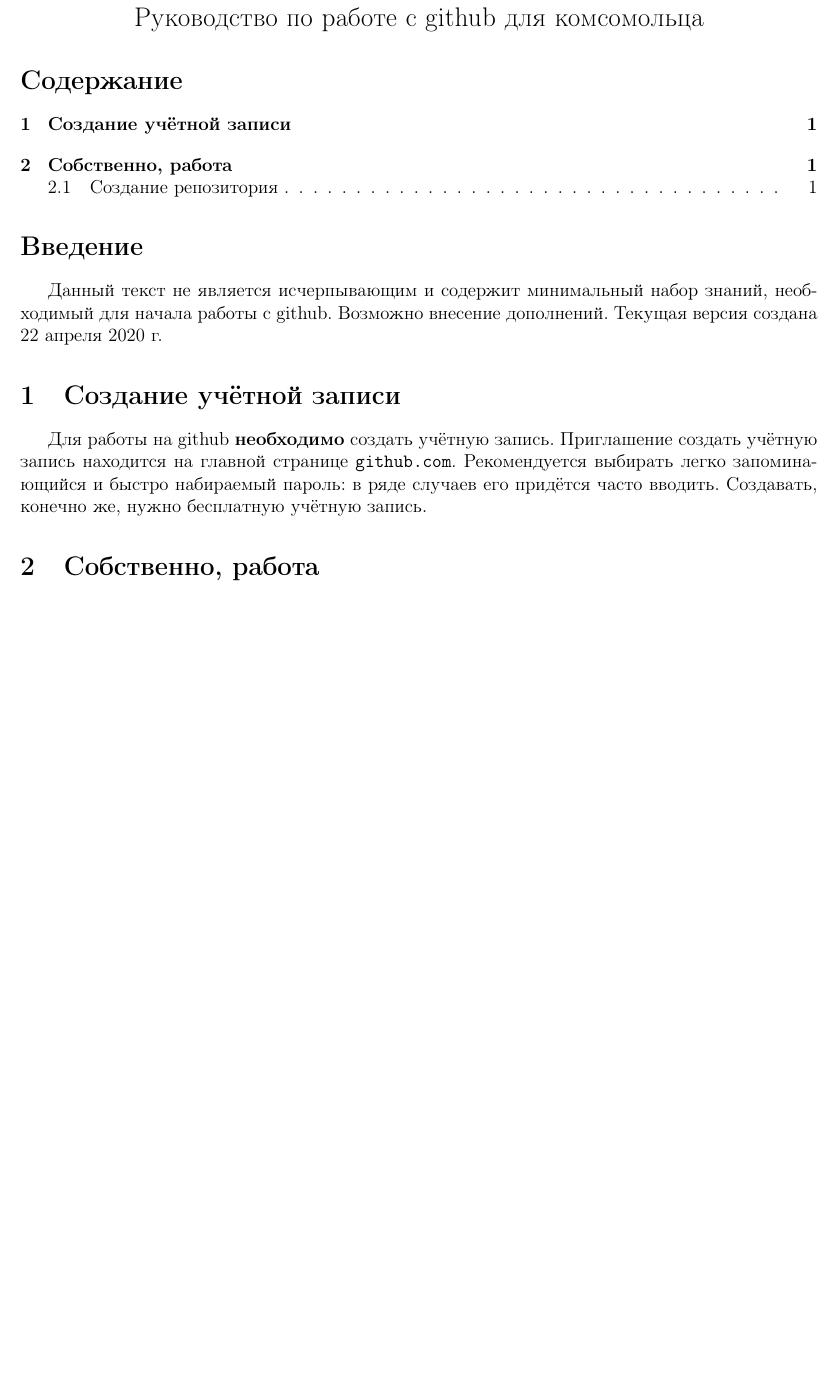
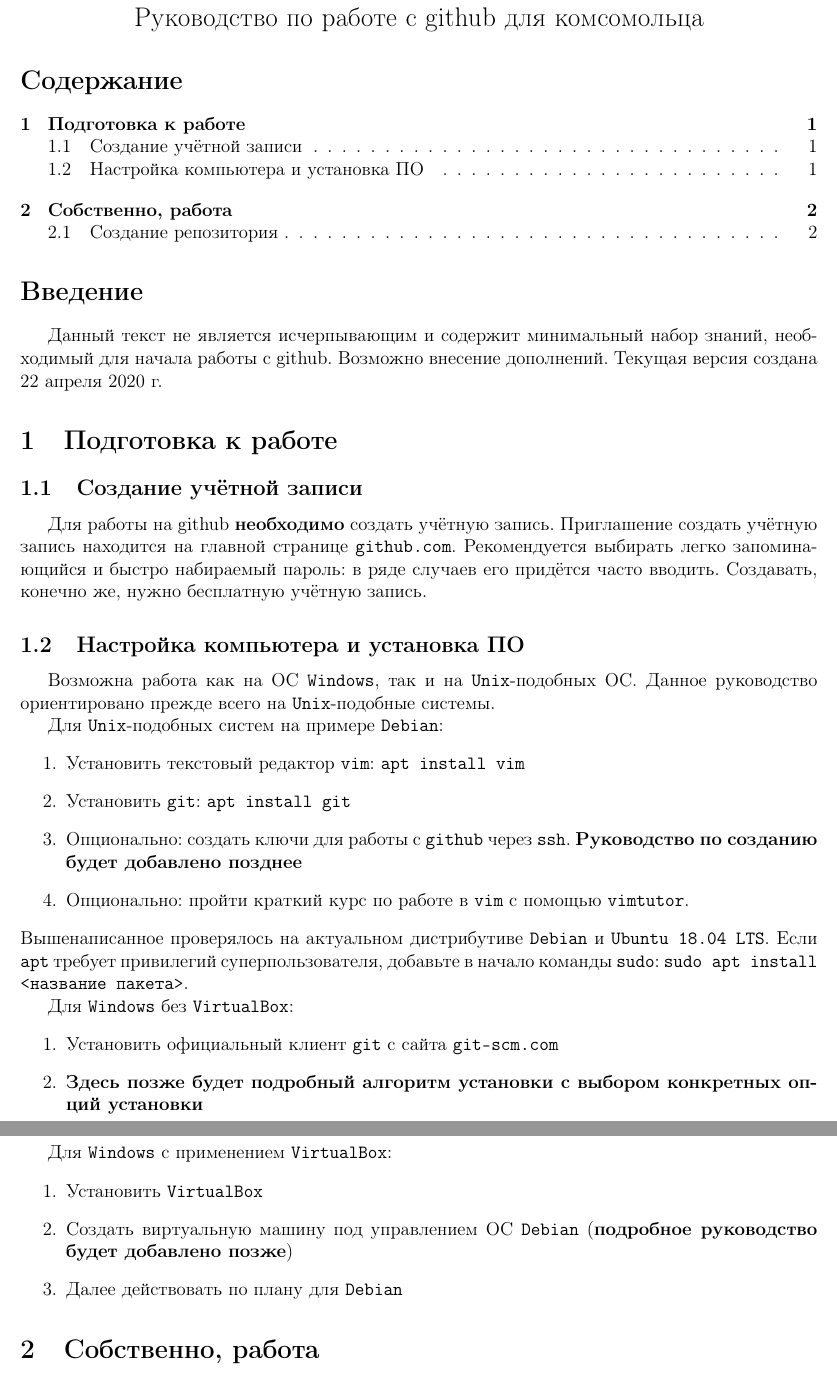
Before and after one commit to silniig/lksm_tex_documentation, a LaTeX document (github.tex): part of the page before the commit and two parts of pages 1 and 2 of 2 after it, the two joined at a grey line, cut so that both start at the same text, the shorter picture padded with empty space. Compiled offline with pdfLaTeX.

Commit message:
feat github: add installation guide

```diff
--- a/github.tex
+++ b/github.tex
@@ -18,8 +18,34 @@
 \section*{Введение}
 Данный текст не является исчерпывающим и содержит минимальный набор знаний, необходимый для начала работы с github. Возможно внесение дополнений.
 Текущая версия создана \today
-\section{Создание учётной записи}
+\section{Подготовка к работе}
+\subsection{Создание учётной записи}
 Для работы на github {\bf необходимо} создать учётную запись. Приглашение создать учётную запись находится на главной странице \texttt{github.com}. Рекомендуется выбирать легко запоминающийся и быстро набираемый пароль: в ряде случаев его придётся часто вводить. Создавать, конечно же, нужно бесплатную учётную запись.
+\subsection{Настройка компьютера и установка ПО}
+Возможна работа как на ОС \texttt{Windows}, так и на \texttt{Unix}-подобных ОС. Данное руководство ориентировано прежде всего на \texttt{Unix}-подобные системы.
+
+Для \texttt{Unix}-подобных систем на примере \texttt{Debian}:
+\begin{enumerate}
+\item Установить текстовый редактор \texttt{vim}: \texttt{apt install vim}
+\item Установить \texttt{git}: \texttt{apt install git}
+\item Опционально: создать ключи для работы с \texttt{github} через \texttt{ssh}. {\bf Руководство по созданию будет добавлено позднее}
+\item Опционально: пройти краткий курс по работе в \texttt{vim} с помощью \texttt{vimtutor}.
+\end{enumerate}
+Вышенаписанное проверялось на актуальном дистрибутиве \texttt{Debian} и \texttt{Ubuntu 18.04 LTS}. Если \texttt{apt} требует привилегий суперпользователя, добавьте в начало команды \texttt{sudo}: \texttt{sudo apt install <название пакета>}.
+
+Для \texttt{Windows} без \texttt{VirtualBox}:
+\begin{enumerate}
+\item Установить официальный клиент \texttt{git} c сайта \texttt{git-scm.com}
+\item {\bf Здесь позже будет подробный алгоритм установки с выбором конкретных опций установки}
+\end{enumerate}
+
+Для \texttt{Windows} с применением \texttt{VirtualBox}:
+\begin{enumerate}
+\item Установить \texttt{VirtualBox}
+\item Создать виртуальную машину под управлением ОС \texttt{Debian} ({\bf подробное руководство будет добавлено позже})
+\item Далее действовать по плану для \texttt{Debian}
+\end{enumerate}
+
 \section{Собственно, работа}
 Работа с репозиторием делится на несколько этапов:
 \subsection{Создание репозитория}
```
